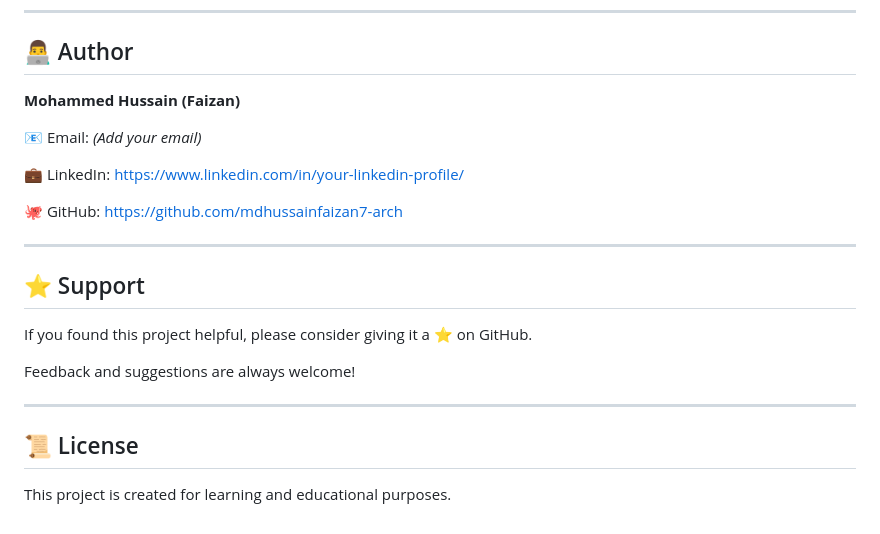
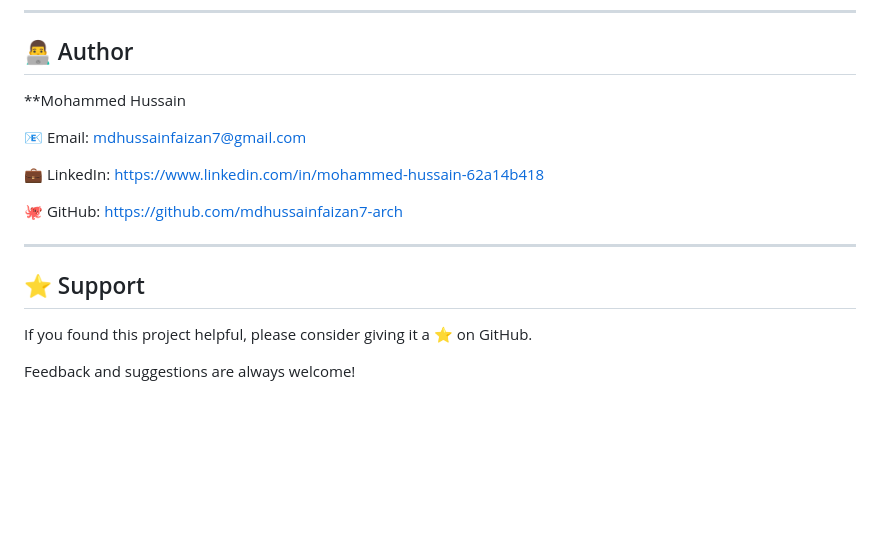
Before and after one commit to mdhussainfaizan7-arch/jenkin-project, a Markdown page: README.md, the part around the change. GitHub-like rendering; blank space fills up the shorter version.

Commit message:
comprehensive project documentation and setup guide
Updated author information and contact details in README.

```diff
--- a/README.md
+++ b/README.md
@@ -225,12 +225,12 @@ Through this project, I learned:
 
 ## 👨‍💻 Author
 
-**Mohammed Hussain (Faizan)**
+**Mohammed Hussain
 
-📧 Email: *(Add your email)*
+📧 Email: mdhussainfaizan7@gmail.com
 
 💼 LinkedIn:
-https://www.linkedin.com/in/your-linkedin-profile/
+https://www.linkedin.com/in/mohammed-hussain-62a14b418
 
 🐙 GitHub:
 https://github.com/mdhussainfaizan7-arch
@@ -242,9 +242,3 @@ https://github.com/mdhussainfaizan7-arch
 If you found this project helpful, please consider giving it a ⭐ on GitHub.
 
 Feedback and suggestions are always welcome!
-
----
-
-## 📜 License
-
-This project is created for learning and educational purposes.
```
